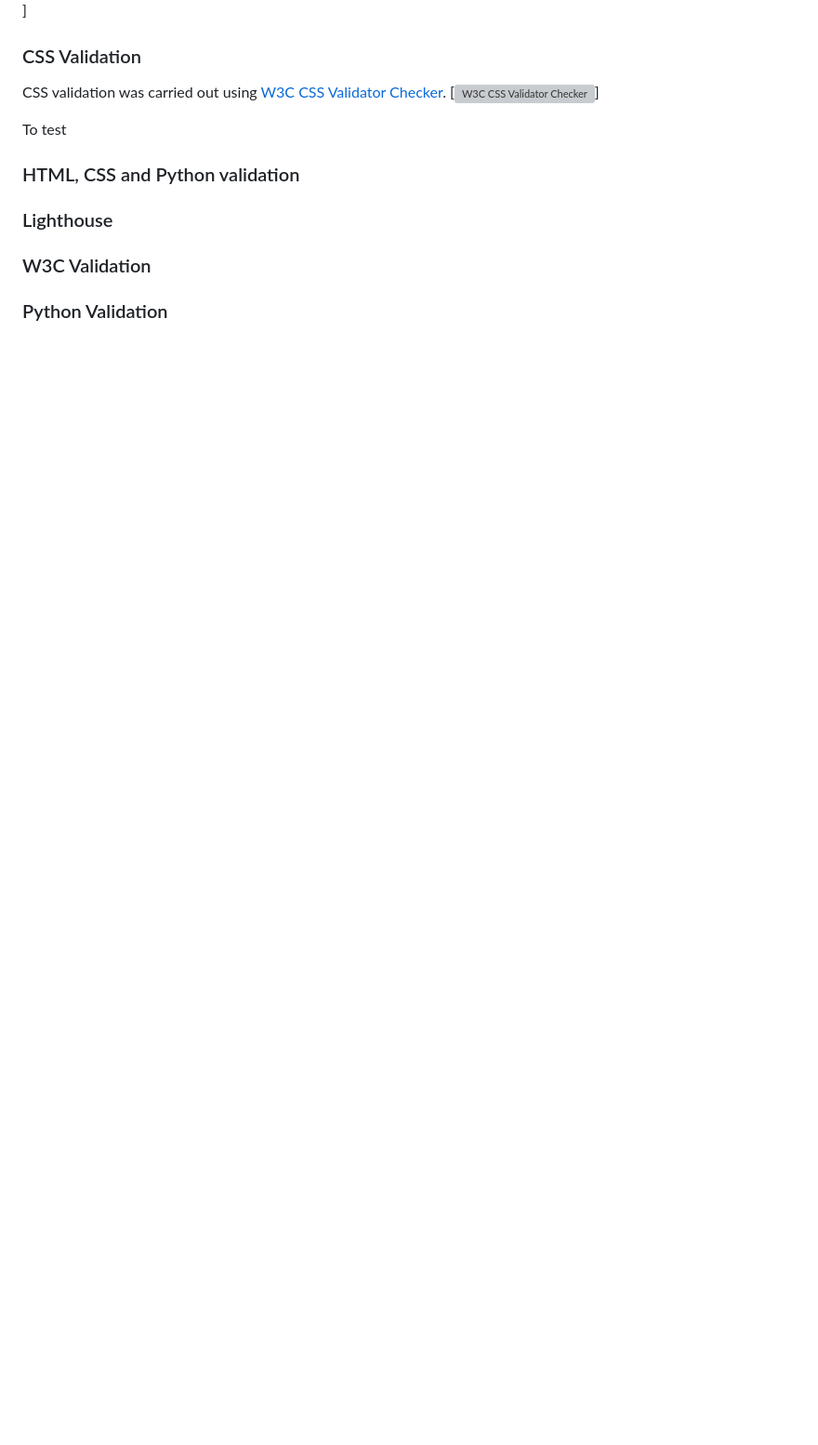
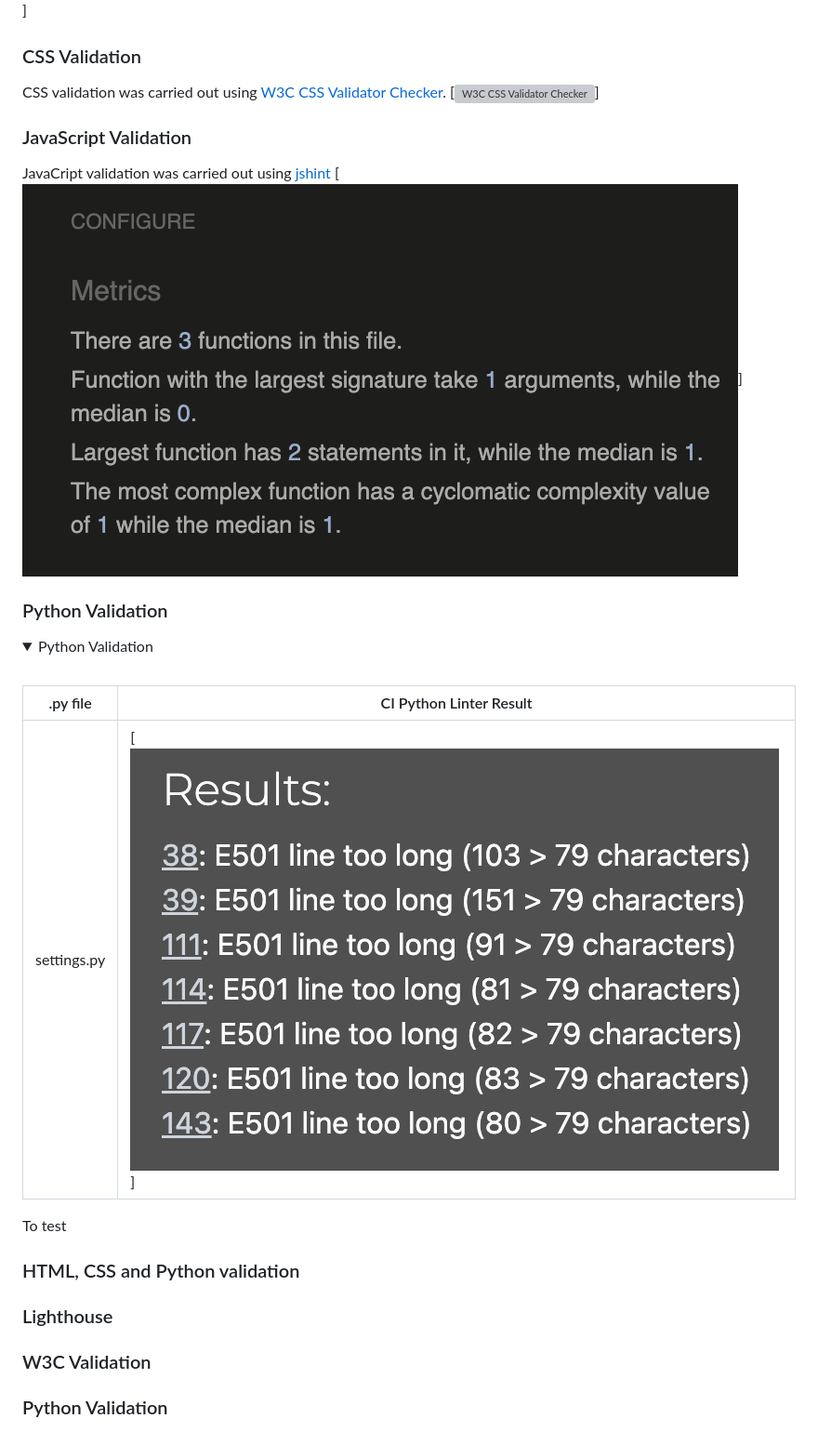
Before and after one commit to sven-cork/django-bakery, a Markdown page: TEST_VALIDATION.md, the part around the change. Shown at 93% size. Rendered like a GitHub page; pictures changed too: assets/images/jshint.png (added), assets/images/settings.py_python_linter.png (added); folded sections open; blank space fills up the shorter version; grey boxes are pictures that could not be loaded.

Commit message:
Add code validation tables to TEST_VALIDATION.md

```diff
--- a/TEST_VALIDATION.md
+++ b/TEST_VALIDATION.md
@@ -126,6 +126,24 @@
  CSS validation was carried out using [W3C CSS Validator Checker](https://jigsaw.w3.org/css-validator/).
   [![W3C CSS Validator Checker](assets/images/css_checker.png)]
 
+### JavaScript Validation
+ JavaCript validation was carried out using [jshint](https://jshint.com/)
+  [![JavaScript validation with jshint](assets/images/jshint.png)]
+
+### Python Validation
+
+  <details>
+  <summary>Python Validation</summary>
+  <br>
+
+  | .py file | CI Python Linter Result|
+  |--------|--------------------|
+  | settings.py | [![settings.py Python Linter result screenshot](assets/images/settings.py_python_linter.png)] |
+
+  </details>
+
+
+
   To test
   ### HTML, CSS and Python validation
   ### Lighthouse
```
Also changed, not shown: 4 other files.
